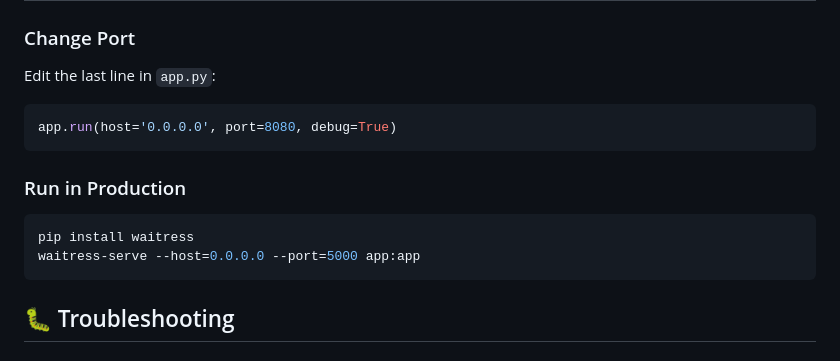
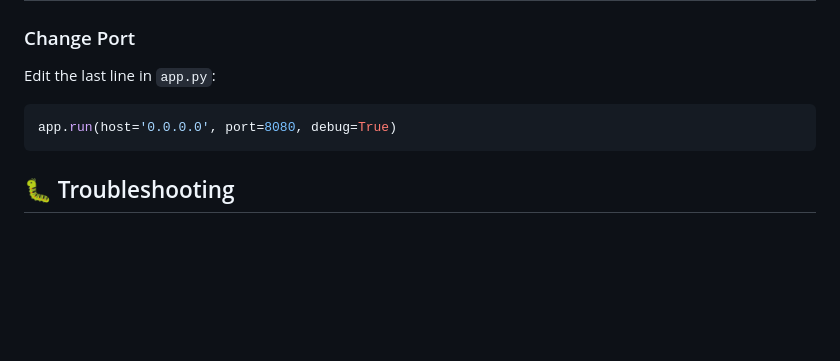
Before and after one commit to meshawi/ProgramTrack, a Markdown page: README.md, the part around the change. Rendered like a GitHub page; blank space fills up the shorter version.

````diff
--- a/README.md
+++ b/README.md
@@ -170,12 +170,6 @@ Edit the last line in `app.py`:
 app.run(host='0.0.0.0', port=8080, debug=True)
 ```
 
-### Run in Production
-```bash
-pip install waitress
-waitress-serve --host=0.0.0.0 --port=5000 app:app
-```
-
 ## 🐛 Troubleshooting
 
 ### Problem: Arabic characters appear corrupted in Excel
````
